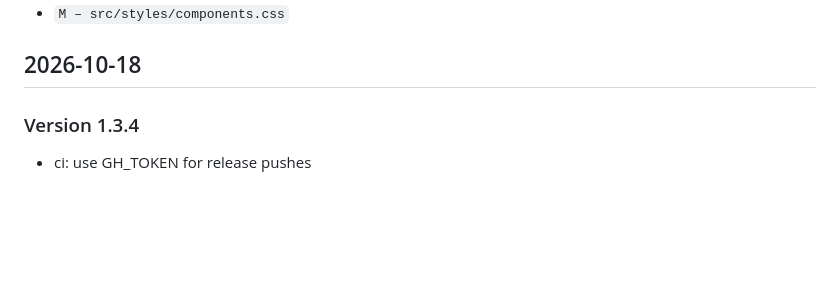
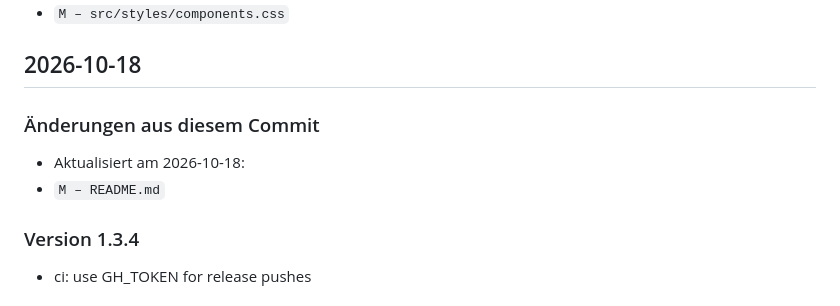
Before and after one commit to bvbrulez/uhcprinzen, a Markdown page: CHANGELOG.md, the part around the change. Drawn GitHub-style; blank space fills up the shorter version.

Commit message:
docs: update README with latest instructions
Ensures the documentation matches the current state of the application and CI workflows.

```diff
--- a/CHANGELOG.md
+++ b/CHANGELOG.md
@@ -578,6 +578,11 @@ Alle Änderungen sind chronologisch nach Commit aufgeführt.
 
 
 ## 2026-10-18
+### Änderungen aus diesem Commit
+
+- Aktualisiert am 2026-10-18:
+- `M – README.md`
+
 
 ### Version 1.3.4
 
```
Also changed, not shown: README.md (+5 -0 lines).
